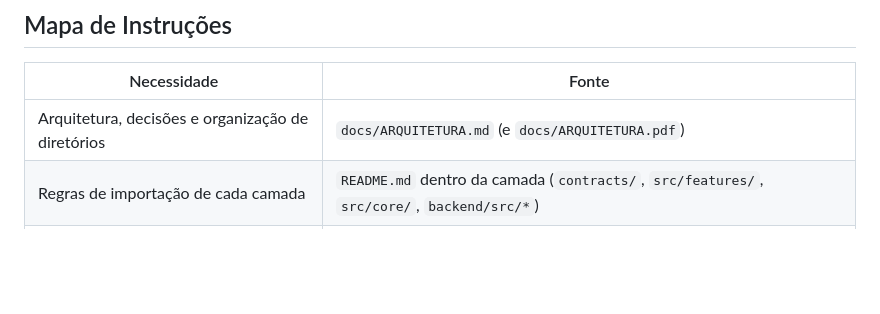
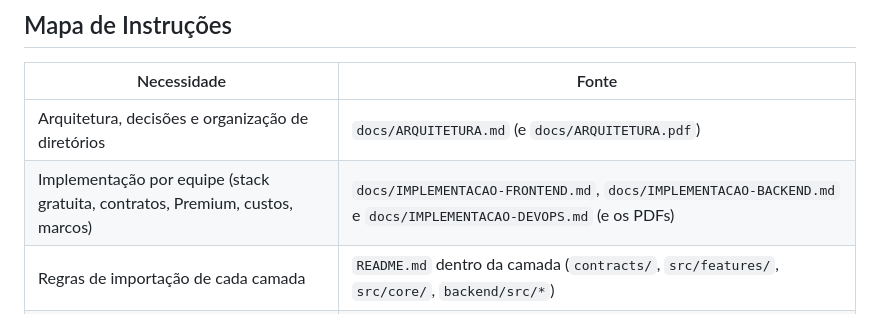
Before and after one commit to GWBR-Technologies/Aprova.AI, a Markdown page: docs/Claude.md, the part around the change. Drawn GitHub-style; blank space fills up the shorter version.

```diff
--- a/docs/Claude.md
+++ b/docs/Claude.md
@@ -15,6 +15,7 @@ Use `docs/AGENTS.md` como o guia compartilhado do projeto. Este arquivo adiciona
 | Necessidade | Fonte |
 | --- | --- |
 | Arquitetura, decisões e organização de diretórios | `docs/ARQUITETURA.md` (e `docs/ARQUITETURA.pdf`) |
+| Implementação por equipe (stack gratuita, contratos, Premium, custos, marcos) | `docs/IMPLEMENTACAO-FRONTEND.md`, `docs/IMPLEMENTACAO-BACKEND.md` e `docs/IMPLEMENTACAO-DEVOPS.md` (e os PDFs) |
 | Regras de importação de cada camada | `README.md` dentro da camada (`contracts/`, `src/features/`, `src/core/`, `backend/src/*`) |
 | Contexto e regras compartilhadas por agentes | `docs/AGENTS.md` |
 | Convenções de TypeScript, React Native e camadas | `.claude/rules/code-style.md` |
```
Also changed, not shown: README.md (+7 -3 lines), docs/AGENTS.md (+2 -2 lines).
